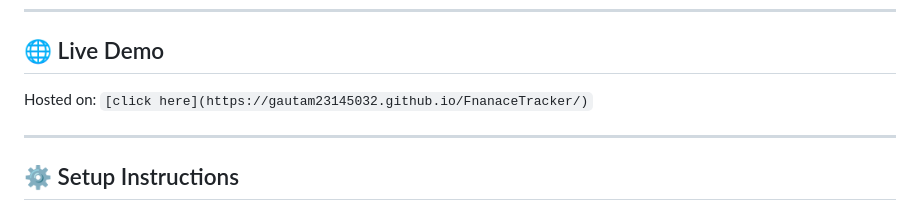
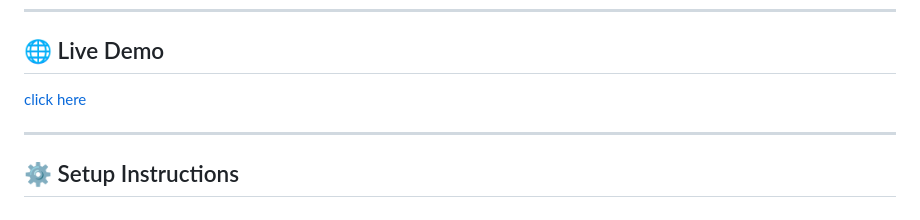
Before and after one commit to Gautam23145032/personalFinanceTracker, a Markdown page: README.md, the part around the change. GitHub-like rendering.

```diff
--- a/README.md
+++ b/README.md
@@ -26,7 +26,7 @@ personal-finance-tracker/
 
 ## 🌐 Live Demo
 
-Hosted on: `[click here](https://gautam23145032.github.io/FnanaceTracker/)`
+[click here](https://gautam23145032.github.io/FnanaceTracker/)
 
 ---
 
```
